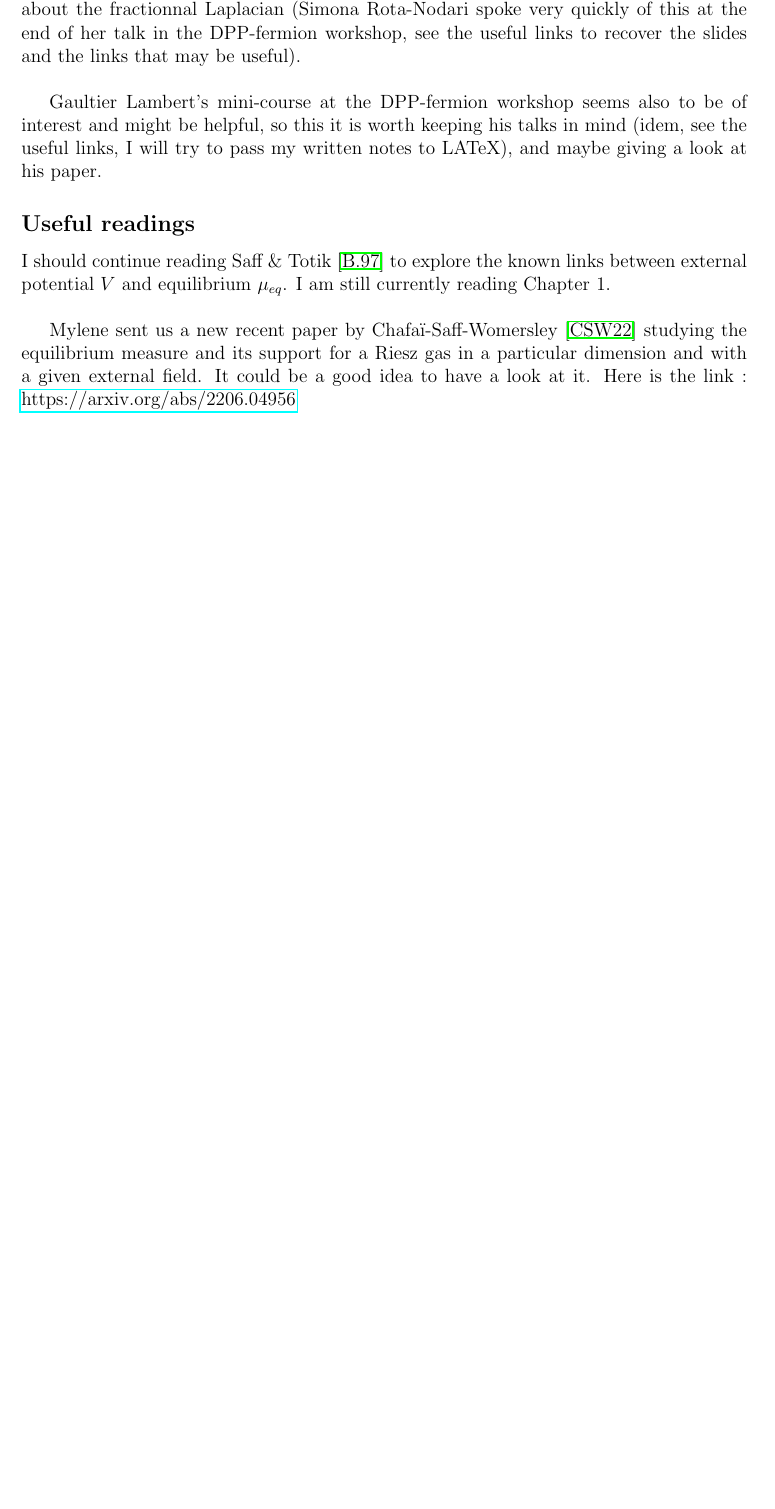
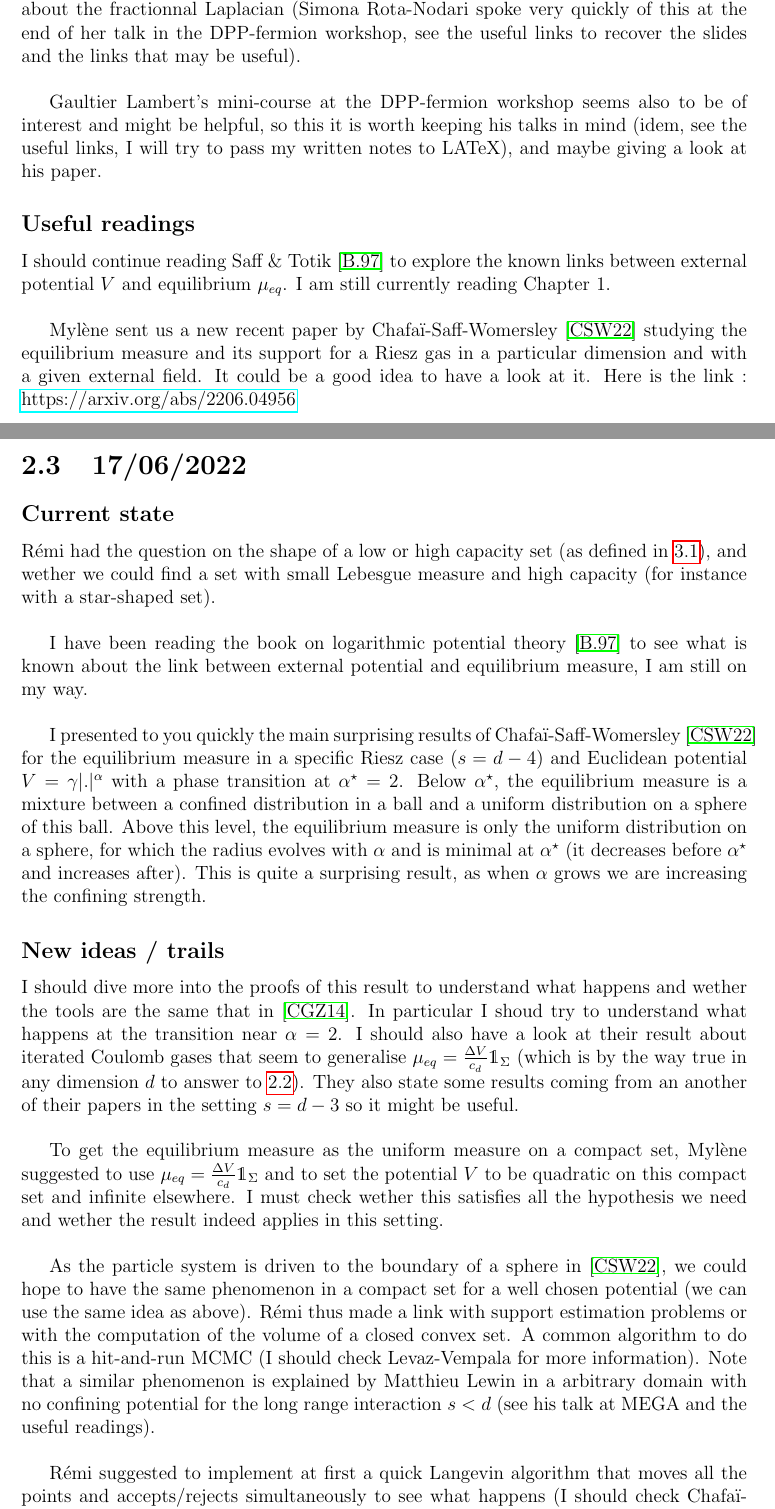
Before and after one commit to mrouault/coulomb, a LaTeX thesis (journal.tex): part of page 6 of 14 before the commit and two parts of pages 6 and 7 of 16 after it, the two joined at a grey line, cut so that both start at the same text, the shorter picture padded with empty space. Compiled offline with pdfLaTeX.

Commit message:
17/06/2022 meeting

```diff
--- a/journal.tex
+++ b/journal.tex
@@ -166,9 +166,30 @@ Gaultier Lambert's mini-course at the DPP-fermion workshop seems also to be of i
 I should continue reading Saff \& Totik \cite{saff-totik} to explore the known links between external potential $V$ and equilibrium $\mu_{eq}$. I am still currently reading Chapter 1.
 \vspace{0.5cm}
 
-Mylene sent us a new recent paper by Chafaï-Saff-Womersley \cite{chafai-saff-womersley} studying the equilibrium measure and its support for a Riesz gas in a particular dimension and with a given external field. It could be a good idea to have a look at it. Here is the link : \href{https://arxiv.org/abs/2206.04956}{https://arxiv.org/abs/2206.04956}
+Mylène sent us a new recent paper by Chafaï-Saff-Womersley \cite{chafai-saff-womersley} studying the equilibrium measure and its support for a Riesz gas in a particular dimension and with a given external field. It could be a good idea to have a look at it. Here is the link : \href{https://arxiv.org/abs/2206.04956}{https://arxiv.org/abs/2206.04956}
 
+\section{17/06/2022}
 
+\subsection*{Current state}
 
+Rémi had the question on the shape of a low or high capacity set (as defined in \ref{Chafai-Gozlan-Zitt}), and wether we could find a set with small Lebesgue measure and high capacity (for instance with a star-shaped set).
+\vspace{0.5cm}
 
+I have been reading the book on logarithmic potential theory \cite{saff-totik} to see what is known about the link between external potential and equilibrium measure, I am still on my way.
+\vspace{0.5cm}
 
+I presented to you quickly the main surprising results of Chafa\"i-Saff-Womersley \cite{chafai-saff-womersley} for the equilibrium measure in a specific Riesz case ($s = d - 4$) and Euclidean potential $V = \gamma \lvert . \rvert^{\alpha}$ with a phase transition at $\alpha^{\star} = 2$. Below $\alpha^{\star}$, the equilibrium measure is a mixture between a confined distribution in a ball and a uniform distribution on a sphere of this ball. Above this level, the equilibrium measure is only the uniform distribution on a sphere, for which the radius evolves with $\alpha$ and is minimal at $\alpha^{\star}$ (it decreases before $\alpha^{\star}$ and increases after). This is quite a surprising result, as when $\alpha$ grows we are increasing the confining strength.
+
+\subsection*{New ideas / trails}
+
+I should dive more into the proofs of this result to understand what happens and wether the tools are the same that in \cite{chafai-gozlan-zitt}. In particular I shoud try to understand what happens at the transition near $\alpha = 2$. I should also have a look at their result about iterated Coulomb gases that seem to generalise $\mu_{eq} = \frac{\Delta V}{c_d} \mathds{1}_{\Sigma}$ (which is by the way true in any dimension $d$ to answer to \ref{meet:0706}). They also state some results coming from an another of their papers in the setting $s = d-3$ so it might be useful.
+\vspace{0.5cm}
+
+To get the equilibrium measure as the uniform measure on a compact set, Mylène suggested to use $\mu_{eq} = \frac{\Delta V}{c_d} \mathds{1}_{\Sigma}$ and to set the potential $V$ to be quadratic on this compact set and infinite elsewhere. I must check wether this satisfies all the hypothesis we need and wether the result indeed applies in this setting.
+\vspace{0.5cm}
+
+As the particle system is driven to the boundary of a sphere in \cite{chafai-saff-womersley}, we could hope to have the same phenomenon in a compact set for a well chosen potential (we can use the same idea as above). Rémi thus made a link with support estimation problems or with the computation of the volume of a closed convex set. A common algorithm to do this is a hit-and-run MCMC (I should check Levaz-Vempala for more information). Note that a similar phenomenon is explained by Matthieu Lewin in a arbitrary domain with no confining potential for the long range interaction $s < d$ (see his talk at MEGA and the useful readings).
+\vspace{0.5cm}
+
+Rémi suggested to implement at first a quick Langevin algorithm that moves all the points and accepts/rejects simultaneously to see what happens (I should check Chafa\"i-Ferré who made a sampler for Riesz gases with Langevin Monte Carlo or Hamiltonian Monte Carlo). The idea then would be to change the potential $U^{\mu_{\star}}$ by an empirical counterpart when we chose the potential $V$, and to do a MCMC for which the equilibrium measure at time $t$ is invariant at each step. We would thus change the points at each time (and so the external potential $V$) and approximate $\mu_{\star}$ by this dynamic. The initial set of points should be of importance.
+\vspace{0.5cm}
```
Also changed, not shown: ref.bib (+23 -0 lines), journal.tex (13 more changed lines).
